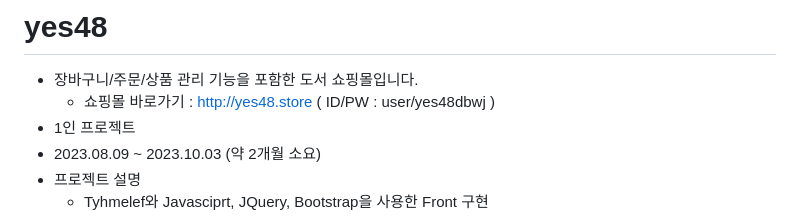
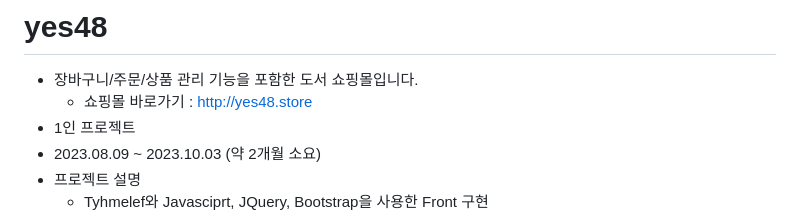
Before and after one commit to harvee0813/yes48, a Markdown page: README.md, the part around the change. Drawn GitHub-style.

```diff
--- a/README.md
+++ b/README.md
@@ -1,6 +1,6 @@
 # yes48
 - 장바구니/주문/상품 관리 기능을 포함한 도서 쇼핑몰입니다.
-  - 쇼핑몰 바로가기 : http://yes48.store ( ID/PW : user/yes48dbwj )
+  - 쇼핑몰 바로가기 : http://yes48.store
 - 1인 프로젝트
 - 2023.08.09 ~ 2023.10.03 (약 2개월 소요)
 - 프로젝트 설명
```
